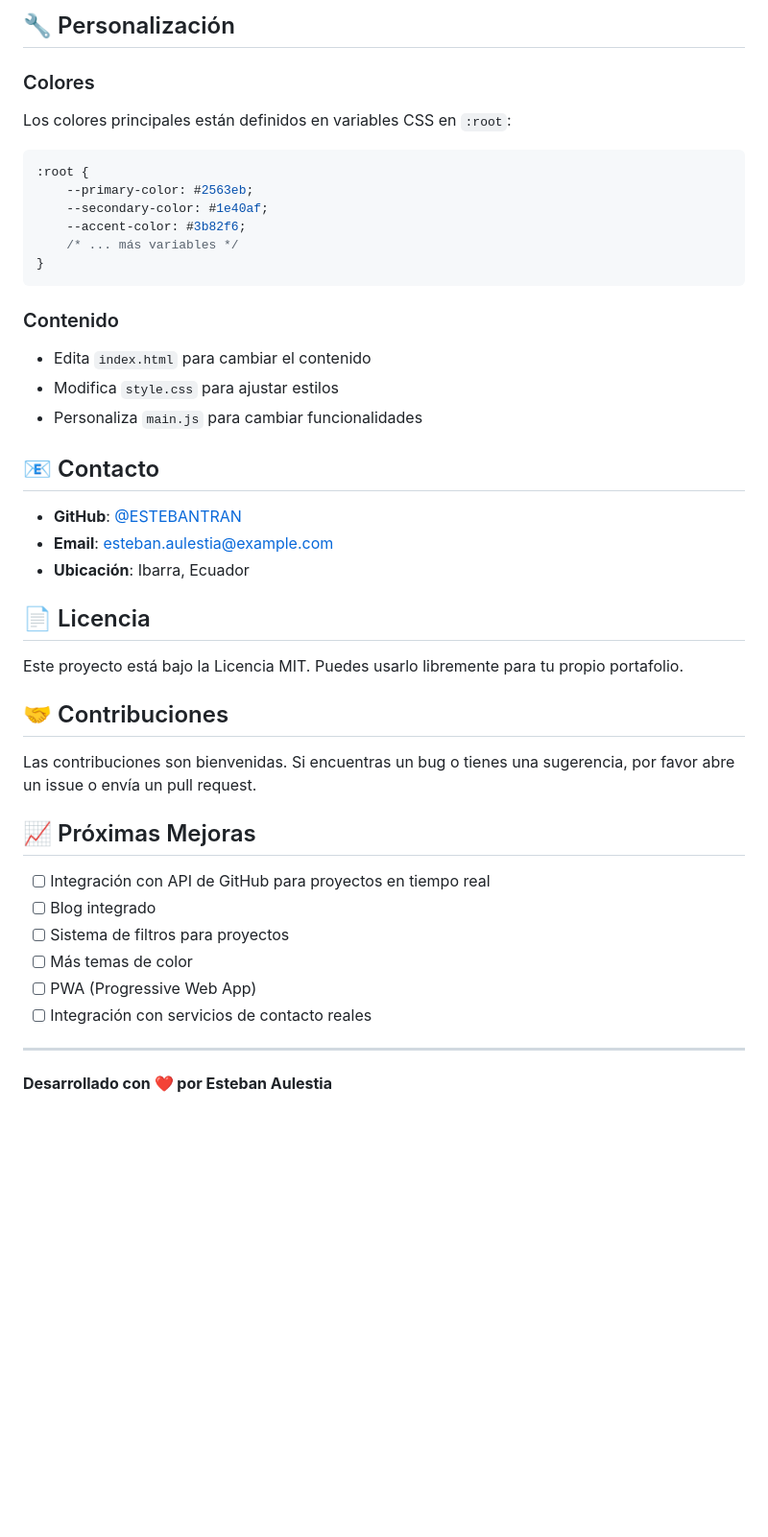
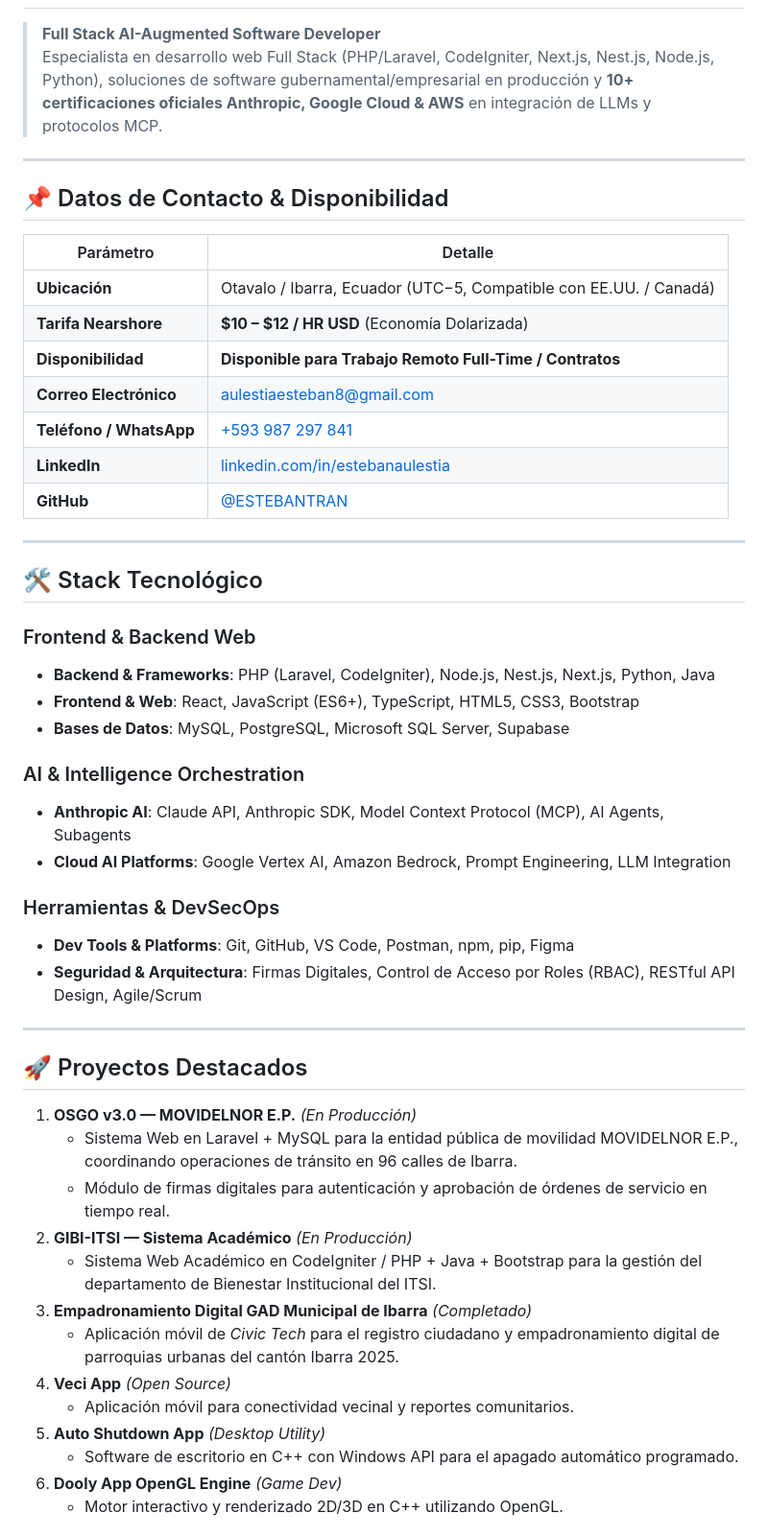
Before and after one commit to ESTEBANTRAN/proyecto_prueba.github.io, a Markdown page: README.md, the part around one of its changes. Shown at 96% size. GitHub-like rendering; blank space fills up the shorter version.

Commit message:
docs: update README.md with complete developer profile, projects, and contact info

````diff
--- a/README.md
+++ b/README.md
@@ -72,44 +3,52 @@ Este portafolio está diseñado para ser desplegado en GitHub Pages. Para desple
-## 🔧 Personalización
-
-### Colores
-Los colores principales están definidos en variables CSS en `:root`:
-```css
-:root {
-    --primary-color: #2563eb;
-    --secondary-color: #1e40af;
-    --accent-color: #3b82f6;
-    /* ... más variables */
-}
-```
-
-### Contenido
-- Edita `index.html` para cambiar el contenido
-- Modifica `style.css` para ajustar estilos
-- Personaliza `main.js` para cambiar funcionalidades
-
-## 📧 Contacto
-
-- **GitHub**: [@ESTEBANTRAN](https://github.com/ESTEBANTRAN)
-- **Email**: esteban.aulestia@example.com
-- **Ubicación**: Ibarra, Ecuador
-
-## 📄 Licencia
-
-Este proyecto está bajo la Licencia MIT. Puedes usarlo libremente para tu propio portafolio.
-
-## 🤝 Contribuciones
-
-Las contribuciones son bienvenidas. Si encuentras un bug o tienes una sugerencia, por favor abre un issue o envía un pull request.
-
-## 📈 Próximas Mejoras
-
-- [ ] Integración con API de GitHub para proyectos en tiempo real
-- [ ] Blog integrado
-- [ ] Sistema de filtros para proyectos
-- [ ] Más temas de color
-- [ ] PWA (Progressive Web App)
-- [ ] Integración con servicios de contacto reales
+> **Full Stack AI-Augmented Software Developer**
+> Especialista en desarrollo web Full Stack (PHP/Laravel, CodeIgniter, Next.js, Nest.js, Node.js, Python), soluciones de software gubernamental/empresarial en producción y **10+ certificaciones oficiales Anthropic, Google Cloud & AWS** en integración de LLMs y protocolos MCP.
 
 ---
 
-**Desarrollado con ❤️ por Esteban Aulestia**
+## 📌 Datos de Contacto & Disponibilidad
+
+| Parámetro | Detalle |
+|---|---|
+| **Ubicación** | Otavalo / Ibarra, Ecuador (UTC−5, Compatible con EE.UU. / Canadá) |
+| **Tarifa Nearshore** | **$10 – $12 / HR USD** (Economía Dolarizada) |
+| **Disponibilidad** | **Disponible para Trabajo Remoto Full-Time / Contratos** |
+| **Correo Electrónico** | [aulestiaesteban8@gmail.com](mailto:aulestiaesteban8@gmail.com) |
+| **Teléfono / WhatsApp** | [+593 987 297 841](https://wa.me/593987297841) |
+| **LinkedIn** | [linkedin.com/in/estebanaulestia](https://linkedin.com/in/estebanaulestia) |
+| **GitHub** | [@ESTEBANTRAN](https://github.com/ESTEBANTRAN) |
+
+---
+
+## 🛠️ Stack Tecnológico
+
+### Frontend & Backend Web
+- **Backend & Frameworks**: PHP (Laravel, CodeIgniter), Node.js, Nest.js, Next.js, Python, Java
+- **Frontend & Web**: React, JavaScript (ES6+), TypeScript, HTML5, CSS3, Bootstrap
+- **Bases de Datos**: MySQL, PostgreSQL, Microsoft SQL Server, Supabase
+
+### AI & Intelligence Orchestration
+- **Anthropic AI**: Claude API, Anthropic SDK, Model Context Protocol (MCP), AI Agents, Subagents
+- **Cloud AI Platforms**: Google Vertex AI, Amazon Bedrock, Prompt Engineering, LLM Integration
+
+### Herramientas & DevSecOps
+- **Dev Tools & Platforms**: Git, GitHub, VS Code, Postman, npm, pip, Figma
+- **Seguridad & Arquitectura**: Firmas Digitales, Control de Acceso por Roles (RBAC), RESTful API Design, Agile/Scrum
+
+---
+
+## 🚀 Proyectos Destacados
+
+1. **OSGO v3.0 — MOVIDELNOR E.P.** *(En Producción)*
+   - Sistema Web en Laravel + MySQL para la entidad pública de movilidad MOVIDELNOR E.P., coordinando operaciones de tránsito en 96 calles de Ibarra.
+   - Módulo de firmas digitales para autenticación y aprobación de órdenes de servicio en tiempo real.
+2. **GIBI-ITSI — Sistema Académico** *(En Producción)*
+   - Sistema Web Académico en CodeIgniter / PHP + Java + Bootstrap para la gestión del departamento de Bienestar Institucional del ITSI.
+3. **Empadronamiento Digital GAD Municipal de Ibarra** *(Completado)*
+   - Aplicación móvil de *Civic Tech* para el registro ciudadano y empadronamiento digital de parroquias urbanas del cantón Ibarra 2025.
+4. **Veci App** *(Open Source)*
+   - Aplicación móvil para conectividad vecinal y reportes comunitarios.
+5. **Auto Shutdown App** *(Desktop Utility)*
+   - Software de escritorio en C++ con Windows API para el apagado automático programado.
+6. **Dooly App OpenGL Engine** *(Game Dev)*
+   - Motor interactivo y renderizado 2D/3D en C++ utilizando OpenGL.
+
````
Also changed, not shown: other parts of README.md (+42 -70 lines).
